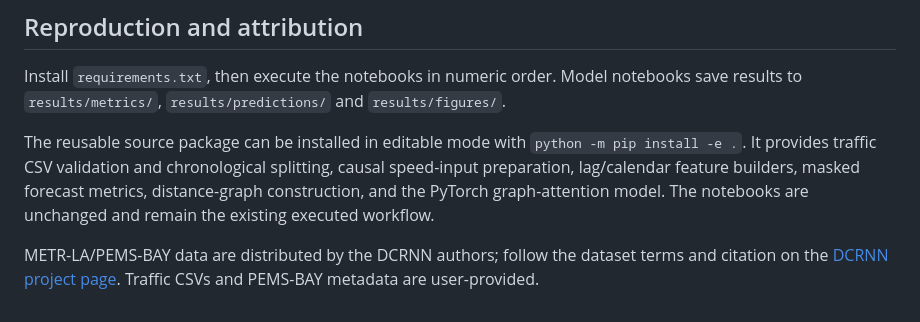
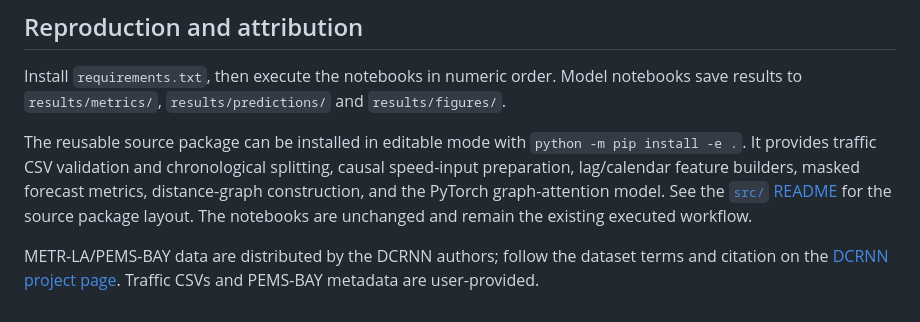
Before and after one commit to ArPriCode/intelligent-traffic-forecasting, a Markdown page: README.md, the part around the change. GitHub-like rendering.

Commit message:
Document src package folder layout

```diff
--- a/README.md
+++ b/README.md
@@ -99,6 +99,6 @@ The full comparison includes MAE, RMSE and MAPE for all/peak/off-peak periods in
 
 Install `requirements.txt`, then execute the notebooks in numeric order. Model notebooks save results to `results/metrics/`, `results/predictions/` and `results/figures/`.
 
-The reusable source package can be installed in editable mode with `python -m pip install -e .`. It provides traffic CSV validation and chronological splitting, causal speed-input preparation, lag/calendar feature builders, masked forecast metrics, distance-graph construction, and the PyTorch graph-attention model. The notebooks are unchanged and remain the existing executed workflow.
+The reusable source package can be installed in editable mode with `python -m pip install -e .`. It provides traffic CSV validation and chronological splitting, causal speed-input preparation, lag/calendar feature builders, masked forecast metrics, distance-graph construction, and the PyTorch graph-attention model. See the [`src/` README](./src/README.md) for the source package layout. The notebooks are unchanged and remain the existing executed workflow.
 
 METR-LA/PEMS-BAY data are distributed by the DCRNN authors; follow the dataset terms and citation on the [DCRNN project page](https://github.com/liyaguang/DCRNN). Traffic CSVs and PEMS-BAY metadata are user-provided.
```
Also changed, not shown: src/README.md (added, +18 -0 lines).
